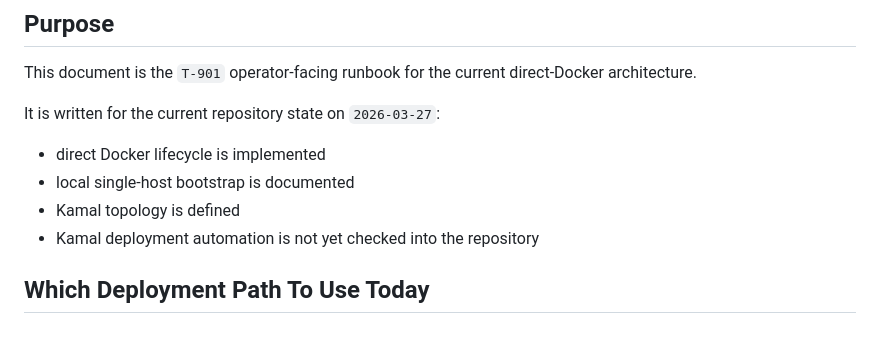
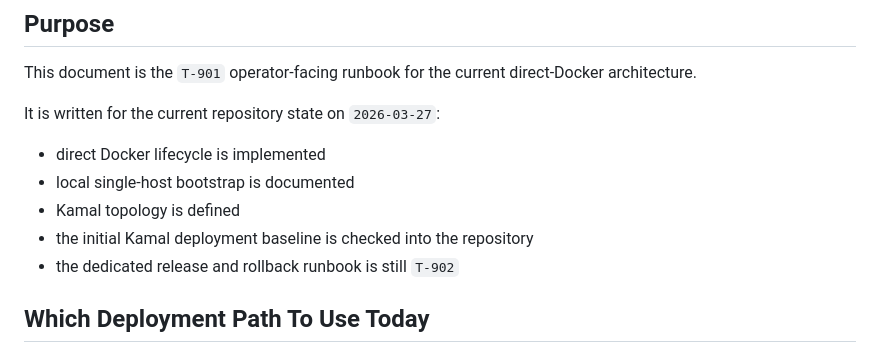
Before and after one commit to TOSUKUi/mc-auto-starting, a Markdown page: docs/operator_runbook.md, the part around the change. Rendered like a GitHub page.

Commit message:
T-905 fix operator runbook Kamal status

```diff
--- a/docs/operator_runbook.md
+++ b/docs/operator_runbook.md
@@ -9,7 +9,8 @@ It is written for the current repository state on `2026-03-27`:
 - direct Docker lifecycle is implemented
 - local single-host bootstrap is documented
 - Kamal topology is defined
-- Kamal deployment automation is not yet checked into the repository
+- the initial Kamal deployment baseline is checked into the repository
+- the dedicated release and rollback runbook is still `T-902`
 
 ## Which Deployment Path To Use Today
 
```
